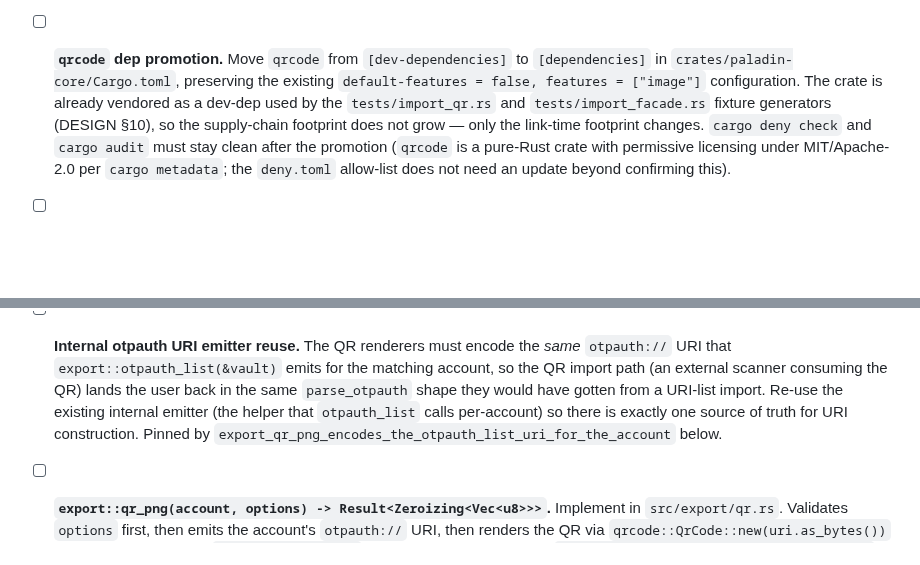
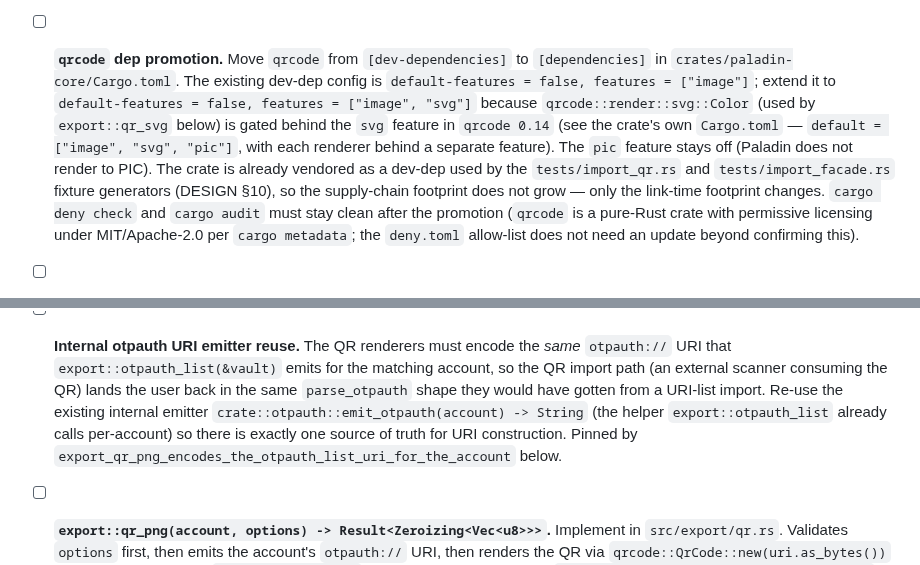
Before and after one commit to FreedomBen/paladin-auth, a Markdown page: docs/IMPLEMENTATION_PLAN_01_CORE.md, 2 parts joined by grey strips. GitHub-like rendering; blank space fills up the shorter version.

```diff
--- a/docs/IMPLEMENTATION_PLAN_01_CORE.md
+++ b/docs/IMPLEMENTATION_PLAN_01_CORE.md
@@ -1513,12 +1513,17 @@ land before the GTK / CLI / TUI work or alongside it.
 
 - [ ] **`qrcode` dep promotion.** Move `qrcode` from
   `[dev-dependencies]` to `[dependencies]` in
-  `crates/paladin-core/Cargo.toml`, preserving the existing
-  `default-features = false, features = ["image"]` configuration.
-  The crate is already vendored as a dev-dep used by the
-  `tests/import_qr.rs` and `tests/import_facade.rs` fixture
-  generators (DESIGN §10), so the supply-chain footprint does not
-  grow — only the link-time footprint changes. `cargo deny check`
+  `crates/paladin-core/Cargo.toml`. The existing dev-dep config is
+  `default-features = false, features = ["image"]`; extend it to
+  `default-features = false, features = ["image", "svg"]` because
+  `qrcode::render::svg::Color` (used by `export::qr_svg` below) is
+  gated behind the `svg` feature in `qrcode 0.14` (see the crate's
+  own `Cargo.toml` — `default = ["image", "svg", "pic"]`, with each
+  renderer behind a separate feature). The `pic` feature stays off
+  (Paladin does not render to PIC). The crate is already vendored as
+  a dev-dep used by the `tests/import_qr.rs` and `tests/import_facade.rs`
+  fixture generators (DESIGN §10), so the supply-chain footprint does
+  not grow — only the link-time footprint changes. `cargo deny check`
   and `cargo audit` must stay clean after the promotion (`qrcode`
   is a pure-Rust crate with permissive licensing under MIT/Apache-2.0
   per `cargo metadata`; the `deny.toml` allow-list does not need an
@@ -1545,9 +1550,10 @@ land before the GTK / CLI / TUI work or alongside it.
   the QR import path (an external scanner consuming the QR) lands
   the user back in the same `parse_otpauth` shape they would have
   gotten from a URI-list import. Re-use the existing internal
-  emitter (the helper that `otpauth_list` calls per-account) so
-  there is exactly one source of truth for URI construction.
-  Pinned by `export_qr_png_encodes_the_otpauth_list_uri_for_the_account`
+  emitter `crate::otpauth::emit_otpauth(account) -> String` (the
+  helper `export::otpauth_list` already calls per-account) so there
+  is exactly one source of truth for URI construction. Pinned by
+  `export_qr_png_encodes_the_otpauth_list_uri_for_the_account`
   below.
 
 - [ ] **`export::qr_png(account, options) -> Result<Zeroizing<Vec<u8>>>`.**
```
Also changed, not shown: other parts of docs/IMPLEMENTATION_PLAN_01_CORE.md (+64 -33 lines), docs/DESIGN.md (+5 -4 lines).
